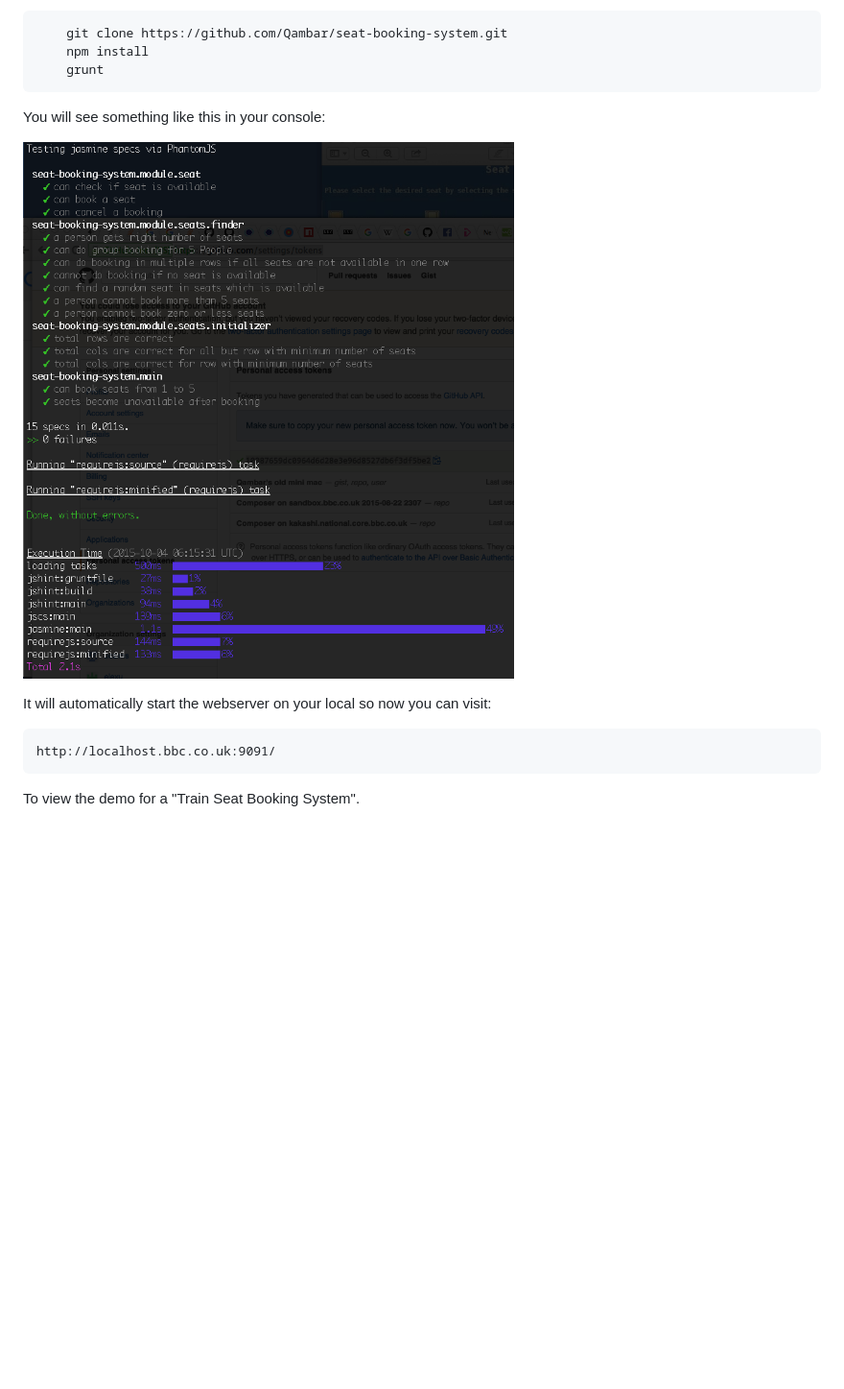
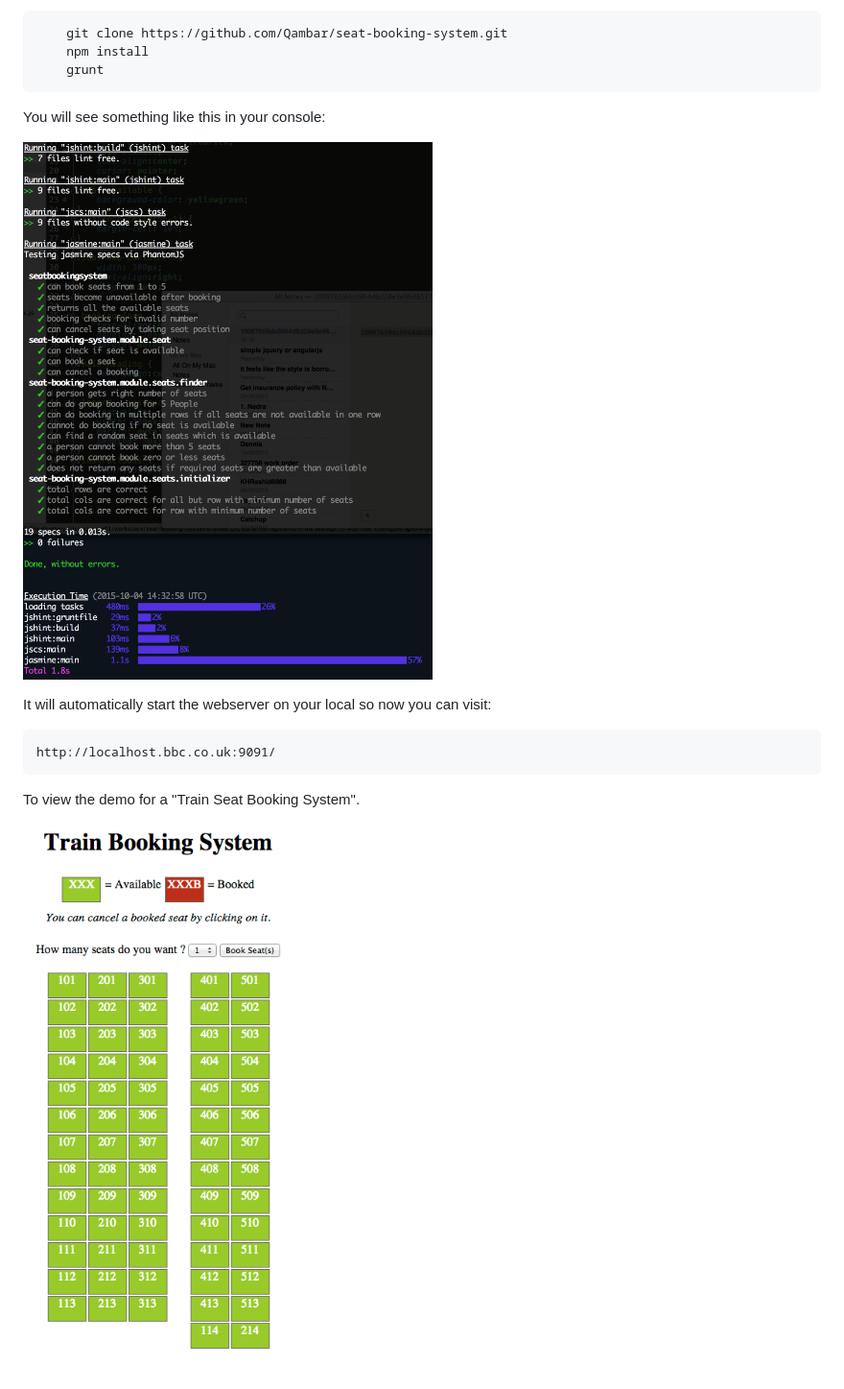
Before and after one commit to Qambar/seat-booking-system, a Markdown page: Readme.md, the part around the change. Shown: that part at 96% size. GitHub-like rendering; pictures changed too: console-screenshot.png, train-booking-system-example.png (added); blank space fills up the shorter version.

Commit message:
added screenshot for example trainbooking

````diff
--- a/Readme.md
+++ b/Readme.md
@@ -26,3 +26,5 @@ http://localhost.bbc.co.uk:9091/
 ```
 
 To view the demo for a "Train Seat Booking System".
+
+![Screenshot of example demo](train-booking-system-example.png)
````
